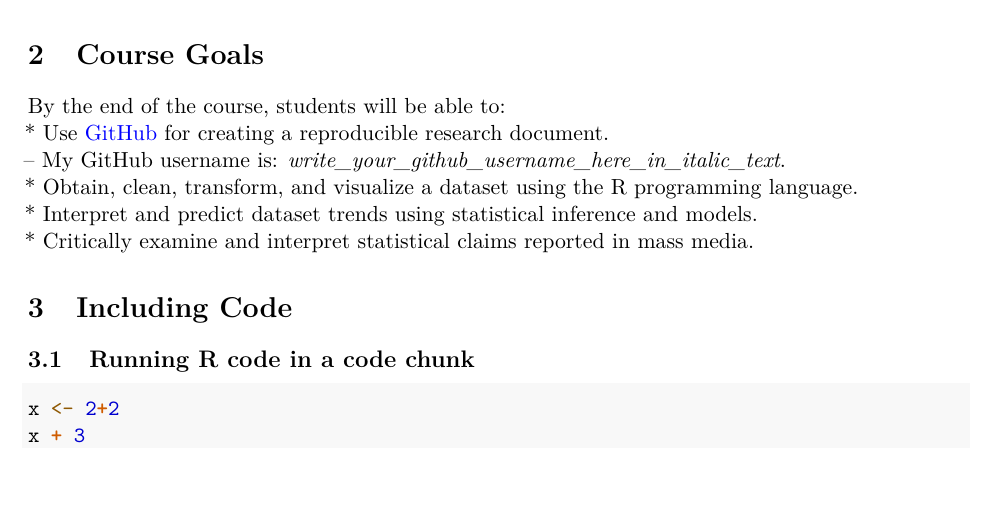
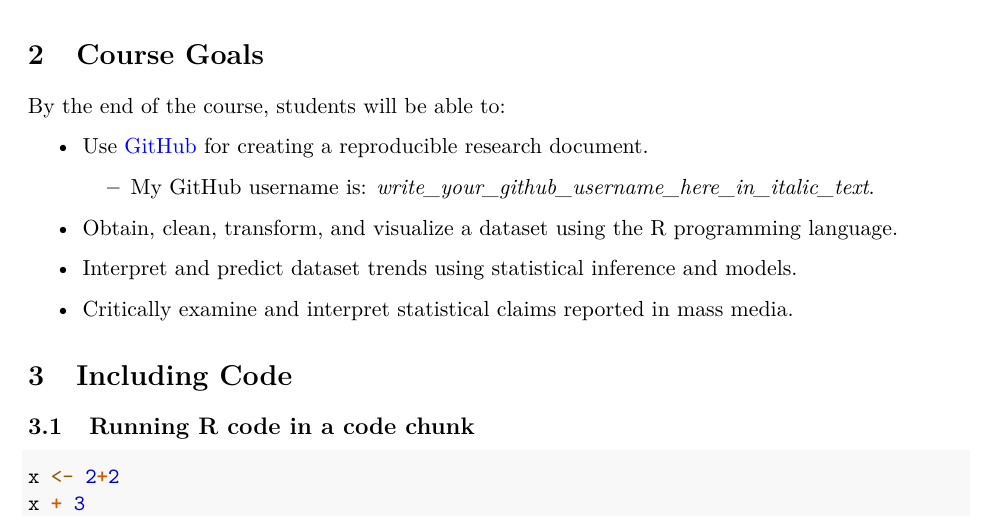
Before and after one commit to MK-SP22-CDS101/assignment01-JieSoo, an R Markdown document (rmarkdown_practice.Rmd): part of page 1 of 2, cut so that both start at the same text. Rendered offline with R 4.5, knitr and Pandoc, then LaTeX, with nearby package versions.

Commit message:
Bullet points

```diff
--- a/rmarkdown_practice.Rmd
+++ b/rmarkdown_practice.Rmd
@@ -32,10 +32,14 @@ urlcolor: blue
 
 # Course Goals
 By the end of the course, students will be able to:
+
 * Use [GitHub](https://github.com/) for creating a reproducible research document.
-  -- My GitHub username is: *write_your_github_username_here_in_italic_text*.
+    + My GitHub username is: *write_your_github_username_here_in_italic_text*.
+
 * Obtain, clean, transform, and visualize a dataset using the R programming language.
+
 * Interpret and predict dataset trends using statistical inference and models.
+
 * Critically examine and interpret statistical claims reported in mass media.
 
 # Including Code
```
